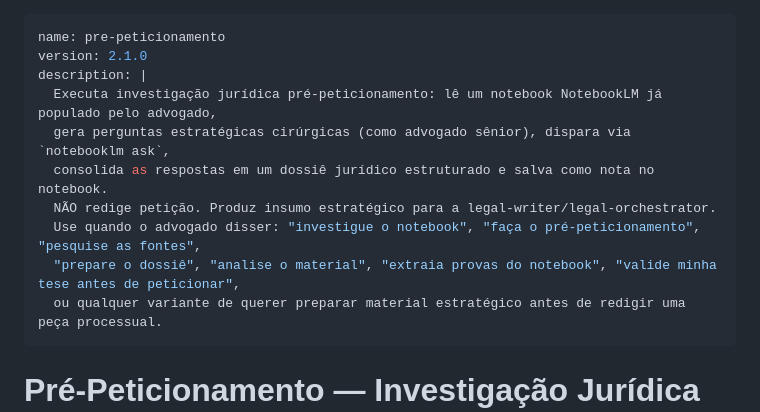
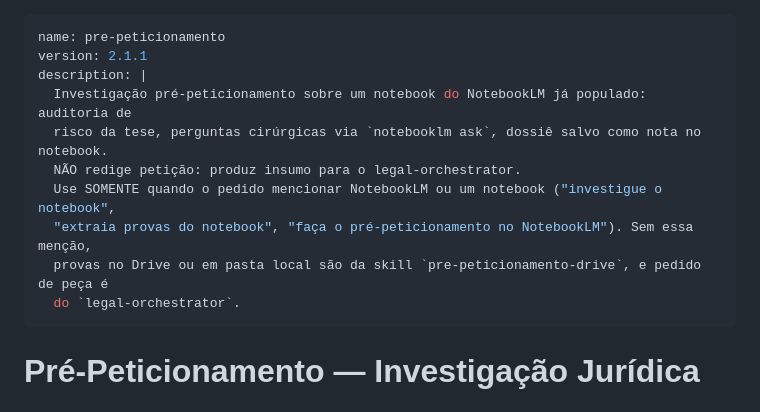
Before and after one commit to anacarolmoraes/pma-workspace, a Markdown page: skills/pre-peticionamento/SKILL.md, the part around the change. GitHub-like rendering.

Commit message:
fix(pre-peticionamento): gatilho exige menção a NotebookLM ou notebook (2.1.1)
A descrição disparava com "analise o material", "prepare o dossiê" e "valide minha tese",
frases que pertencem ao Estágio 0 do legal-orchestrator e à pre-peticionamento-drive, e
contrariava o AGENTS §5 (NotebookLM só quando a titular o mencionar). Corpo da skill intacto.

Co-Authored-By: Claude Fable 5.1 <noreply@anthropic.com>

```diff
--- a/skills/pre-peticionamento/SKILL.md
+++ b/skills/pre-peticionamento/SKILL.md
@@ -1,14 +1,14 @@
 ---
 name: pre-peticionamento
-version: 2.1.0
+version: 2.1.1
 description: |
-  Executa investigação jurídica pré-peticionamento: lê um notebook NotebookLM já populado pelo advogado,
-  gera perguntas estratégicas cirúrgicas (como advogado sênior), dispara via `notebooklm ask`,
-  consolida as respostas em um dossiê jurídico estruturado e salva como nota no notebook.
-  NÃO redige petição. Produz insumo estratégico para a legal-writer/legal-orchestrator.
-  Use quando o advogado disser: "investigue o notebook", "faça o pré-peticionamento", "pesquise as fontes",
-  "prepare o dossiê", "analise o material", "extraia provas do notebook", "valide minha tese antes de peticionar",
-  ou qualquer variante de querer preparar material estratégico antes de redigir uma peça processual.
+  Investigação pré-peticionamento sobre um notebook do NotebookLM já populado: auditoria de
+  risco da tese, perguntas cirúrgicas via `notebooklm ask`, dossiê salvo como nota no notebook.
+  NÃO redige petição: produz insumo para o legal-orchestrator.
+  Use SOMENTE quando o pedido mencionar NotebookLM ou um notebook ("investigue o notebook",
+  "extraia provas do notebook", "faça o pré-peticionamento no NotebookLM"). Sem essa menção,
+  provas no Drive ou em pasta local são da skill `pre-peticionamento-drive`, e pedido de peça é
+  do `legal-orchestrator`.
 ---
 
 # Pré-Peticionamento — Investigação Jurídica Estratégica
```
Also changed, not shown: SKILLS.md (+1 -1 lines).
